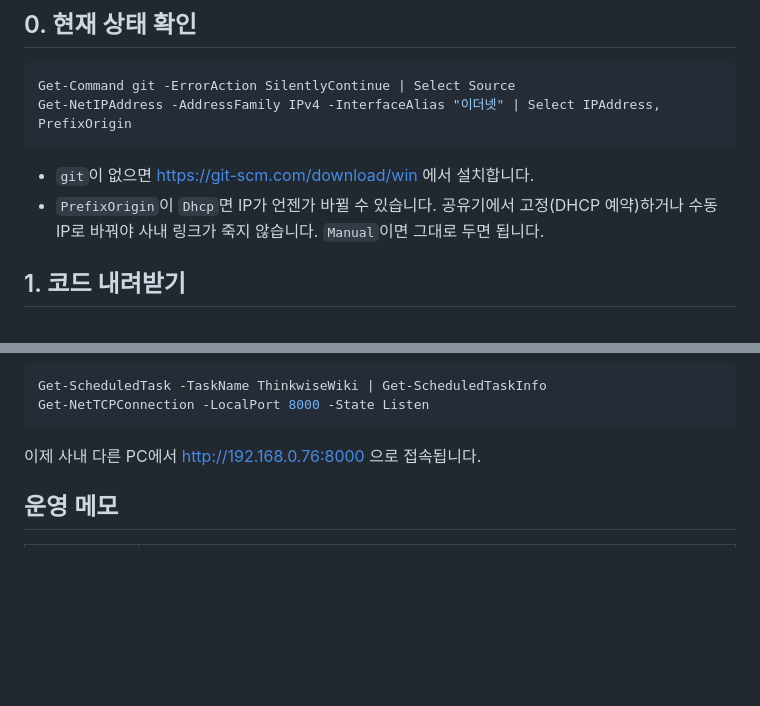
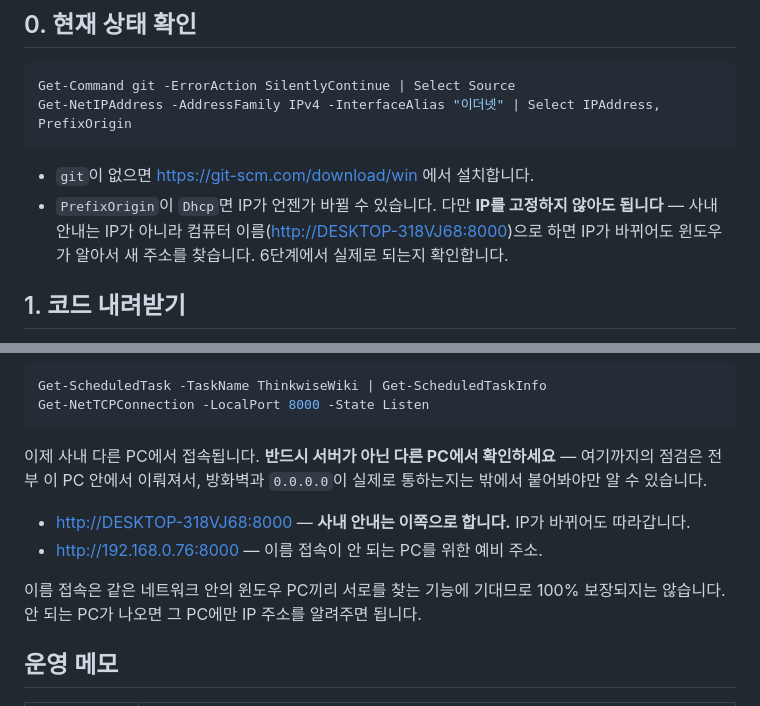
Before and after one commit to sunghyun123/thinkwise-wiki, a Markdown page: docs/deploy-windows.md, 2 parts joined by grey strips. Drawn GitHub-style; blank space fills up the shorter version.

````diff
--- a/docs/deploy-windows.md
+++ b/docs/deploy-windows.md
@@ -13,8 +13,9 @@ Get-NetIPAddress -AddressFamily IPv4 -InterfaceAlias "이더넷" | Select IPAddr
 ```
 
 - `git`이 없으면 <https://git-scm.com/download/win> 에서 설치합니다.
-- `PrefixOrigin`이 `Dhcp`면 IP가 언젠가 바뀔 수 있습니다. 공유기에서 고정(DHCP 예약)하거나
-  수동 IP로 바꿔야 사내 링크가 죽지 않습니다. `Manual`이면 그대로 두면 됩니다.
+- `PrefixOrigin`이 `Dhcp`면 IP가 언젠가 바뀔 수 있습니다. 다만 **IP를 고정하지 않아도 됩니다** —
+  사내 안내는 IP가 아니라 컴퓨터 이름(<http://DESKTOP-318VJ68:8000>)으로 하면
+  IP가 바뀌어도 윈도우가 알아서 새 주소를 찾습니다. 6단계에서 실제로 되는지 확인합니다.
 
 ## 1. 코드 내려받기
 
@@ -108,7 +109,15 @@ Get-ScheduledTask -TaskName ThinkwiseWiki | Get-ScheduledTaskInfo
 Get-NetTCPConnection -LocalPort 8000 -State Listen
 ```
 
-이제 사내 다른 PC에서 <http://192.168.0.76:8000> 으로 접속됩니다.
+이제 사내 다른 PC에서 접속됩니다. **반드시 서버가 아닌 다른 PC에서 확인하세요** —
+여기까지의 점검은 전부 이 PC 안에서 이뤄져서, 방화벽과 `0.0.0.0`이 실제로 통하는지는
+밖에서 붙어봐야만 알 수 있습니다.
+
+- <http://DESKTOP-318VJ68:8000> — **사내 안내는 이쪽으로 합니다.** IP가 바뀌어도 따라갑니다.
+- <http://192.168.0.76:8000> — 이름 접속이 안 되는 PC를 위한 예비 주소.
+
+이름 접속은 같은 네트워크 안의 윈도우 PC끼리 서로를 찾는 기능에 기대므로 100% 보장되지는 않습니다.
+안 되는 PC가 나오면 그 PC에만 IP 주소를 알려주면 됩니다.
 
 ## 운영 메모
 
````
Also changed, not shown: README.md (+3 -0 lines).
